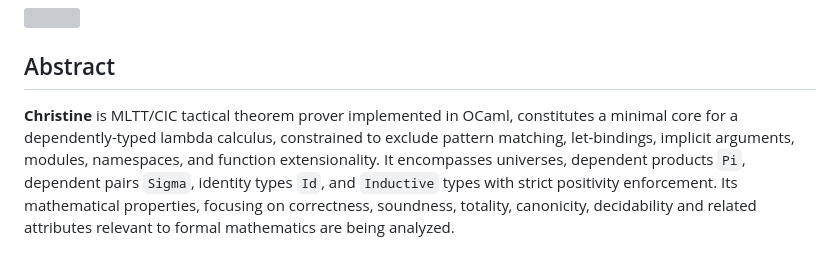
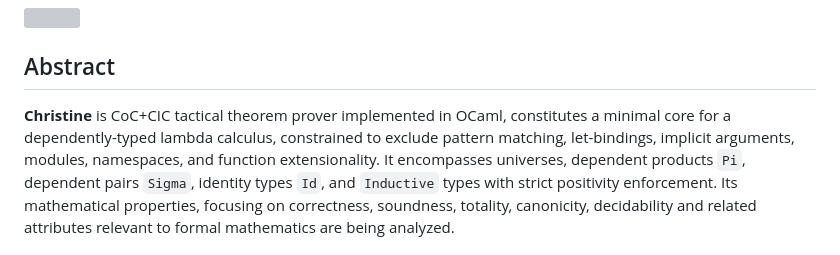
Before and after one commit to groupoid/christine, a Markdown page: README.md, the part around the change. GitHub-like rendering; grey boxes are pictures that could not be loaded.

```diff
--- a/README.md
+++ b/README.md
@@ -5,7 +5,7 @@ Christine: Calculus of Inductive Constructions
 
 ## Abstract
 
-**Christine** is MLTT/CIC tactical theorem prover implemented in OCaml, constitutes a minimal core for a dependently-typed lambda calculus,
+**Christine** is CoC+CIC tactical theorem prover implemented in OCaml, constitutes a minimal core for a dependently-typed lambda calculus,
 constrained to exclude pattern matching, let-bindings, implicit arguments, modules, namespaces, and function extensionality.
 It encompasses universes, dependent products `Pi`, dependent pairs `Sigma`, identity types `Id`, and `Inductive` types with strict positivity enforcement.
 Its mathematical properties, focusing on correctness, soundness, totality, canonicity, decidability and related
```
